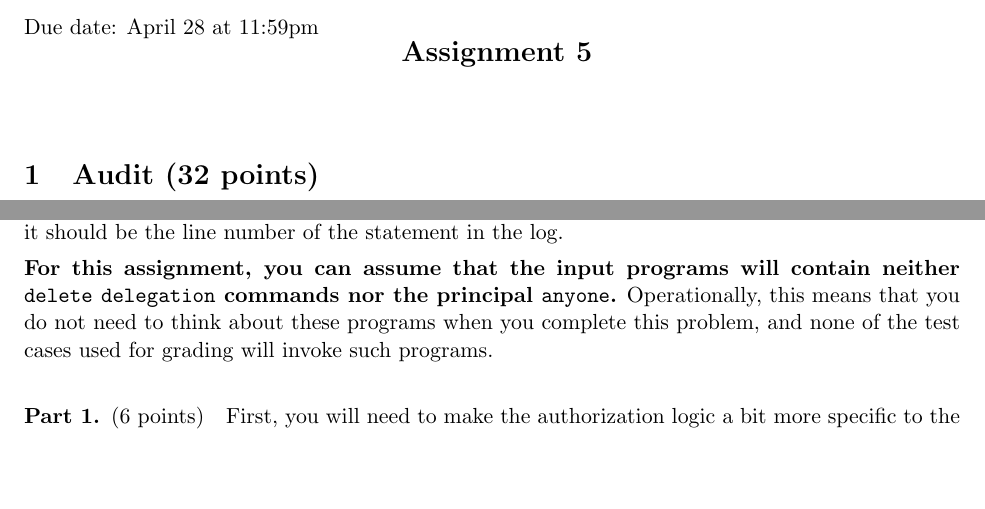
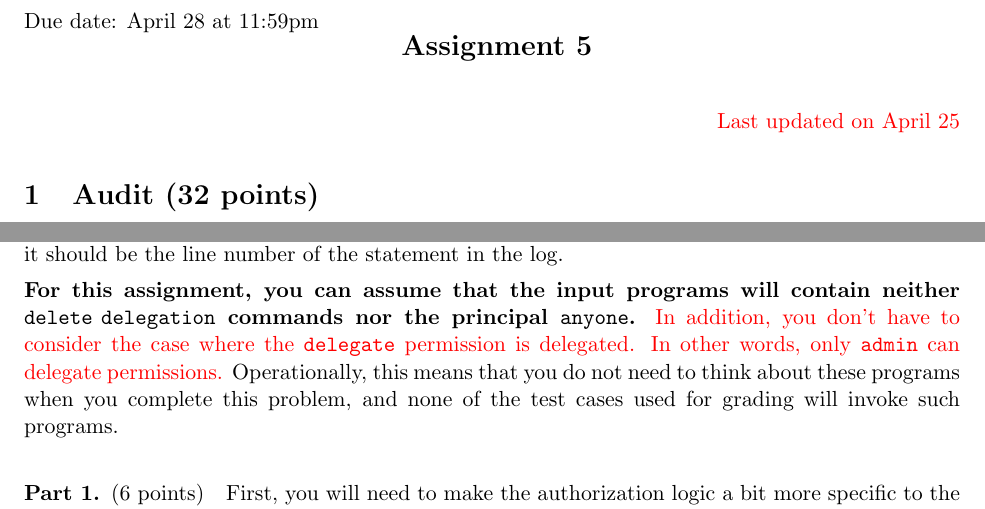
Before and after one commit to jeanqasaur/cmu-15316-spring17, a LaTeX problem sheet (homework/hw5/handout.tex): two parts of pages 1 and 2 of 4, joined at a grey line, cut so that both start at the same text, the shorter picture padded with empty space. Compiled offline with pdfLaTeX.

Commit message:
exclude delegation of delegate permission from hw5

```diff
--- a/homework/hw5/handout.tex
+++ b/homework/hw5/handout.tex
@@ -73,6 +73,7 @@ Due date: April 28 at 11:59pm \\
 \centerline{\Large\bf Assignment \assignmentnumb}
 \vspace{0.5ex}
 \centerline{\Large\bf \stuname}
+\parbox{\textwidth}{\hfill \color{red} Last updated on April 25}
 
 \begin{problem}{Audit (32 points)}
 In class, we discussed audit, and presented a logic that resembled the authorization logic from earlier in the semester. \textbf{In this assignment, you will extend your code from Assignment~2 so that the server can provide a proof that each executed command was properly authorized.} In particular, you will design and implement an audit mechanism that is based on the authorization logic and consists of the following parts:
@@ -118,7 +119,7 @@ You will use the code in the file \texttt{proof.ml} to represent statements and
 
 In the given code, the type \texttt{stmt} represents statement $\phi$, and the type \texttt{proof} represents an application of an inference rule. For example, in \texttt{SaysI2 of proof * stmt}, the \texttt{proof} should be a proof of $\phi$, and the \texttt{stmt} should be $p\ \says\ \phi$. In rules with two premises, the first \texttt{proof} should be a proof of the premise on the left, and the second should be a proof of the premise on the right. \texttt{Given of int * stmt} represents statements that are assumed to be true, either because it is one of the policies or because it is in the log. In the former case, the \texttt{int} should be zero, and otherwise, it should be the line number of the statement in the log.
 
-\textbf{For this assignment, you can assume that the input programs will contain neither $\mathtt{delete\ delegation}$ commands nor the principal $\mathtt{anyone}$.} Operationally, this means that you do not need to think about these programs when you complete this problem, and none of the test cases used for grading will invoke such programs.
+\textbf{For this assignment, you can assume that the input programs will contain neither $\mathtt{delete\ delegation}$ commands nor the principal $\mathtt{anyone}$.} {\color{red} In addition, you don't have to consider the case where the \texttt{delegate} permission is delegated. In other words, only \texttt{admin} can delegate permissions.} Operationally, this means that you do not need to think about these programs when you complete this problem, and none of the test cases used for grading will invoke such programs.
 
 \paragraph{Part 1. \normalfont{(6 points)}} First, you will need to make the authorization logic a bit more specific to the operations carried out by your server. The authorization logic was general, and encapsulated all types of requests in the $\act(s)$ statement, which corresponds to a request for the action denoted by string $s$. In this setting, there is a limited set of actions that can follow from requests. In the space provided below, list a minimal set of statements necessary to achieve complete auditing of the server's history. When you have identified a complete set, there should no longer be a need for the $\act(s)$ statement in the logic's grammar. Then, write the code for the OCaml type \texttt{action} in the skeleton code provided in \texttt{proof.ml}.
 
```
Also changed, not shown: homework/hw5/handout.pdf.
